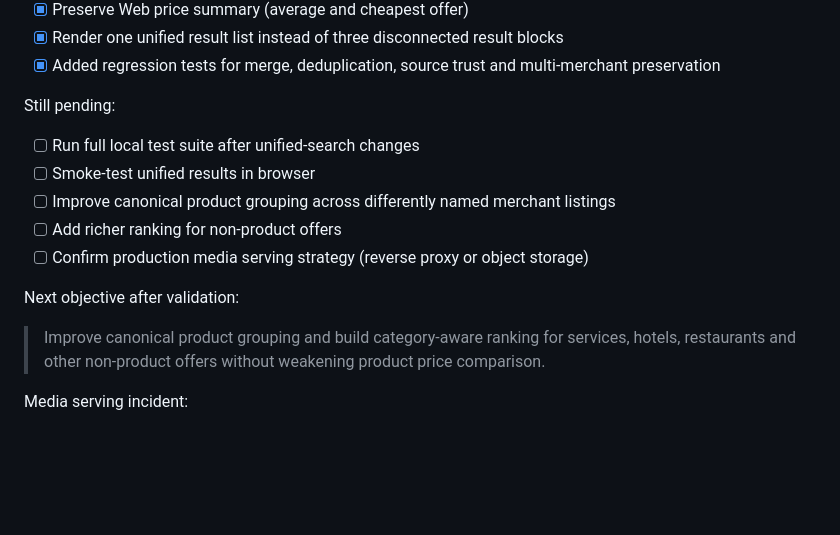
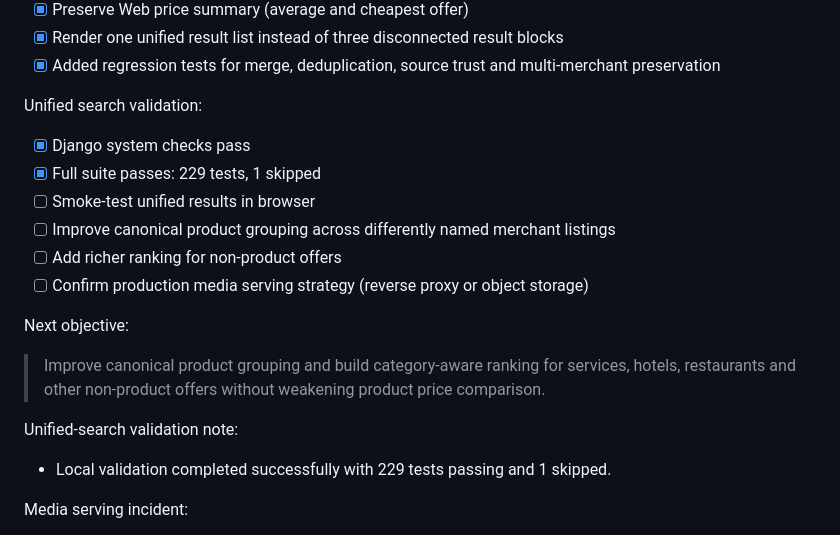
Before and after one commit to kembo-dev/bendango, a Markdown page: TASKMEMORY.md, the part around the change. GitHub-like rendering; blank space fills up the shorter version.

Commit message:
docs: validate unified search test suite

```diff
--- a/TASKMEMORY.md
+++ b/TASKMEMORY.md
@@ -810,18 +810,22 @@ Unified search implementation completed in code and awaiting local validation:
 - [x] Render one unified result list instead of three disconnected result blocks
 - [x] Added regression tests for merge, deduplication, source trust and multi-merchant preservation
 
-Still pending:
+Unified search validation:
 
-- [ ] Run full local test suite after unified-search changes
+- [x] Django system checks pass
+- [x] Full suite passes: 229 tests, 1 skipped
 - [ ] Smoke-test unified results in browser
 - [ ] Improve canonical product grouping across differently named merchant listings
 - [ ] Add richer ranking for non-product offers
 - [ ] Confirm production media serving strategy (reverse proxy or object storage)
 
-Next objective after validation:
+Next objective:
 
 > Improve canonical product grouping and build category-aware ranking for services, hotels,
 > restaurants and other non-product offers without weakening product price comparison.
+
+Unified-search validation note:
+- Local validation completed successfully with 229 tests passing and 1 skipped.
 
 Media serving incident:
 - Uploaded Offer images were stored correctly but not reachable through Gunicorn because WhiteNoise serves static files only, not user media.
```
